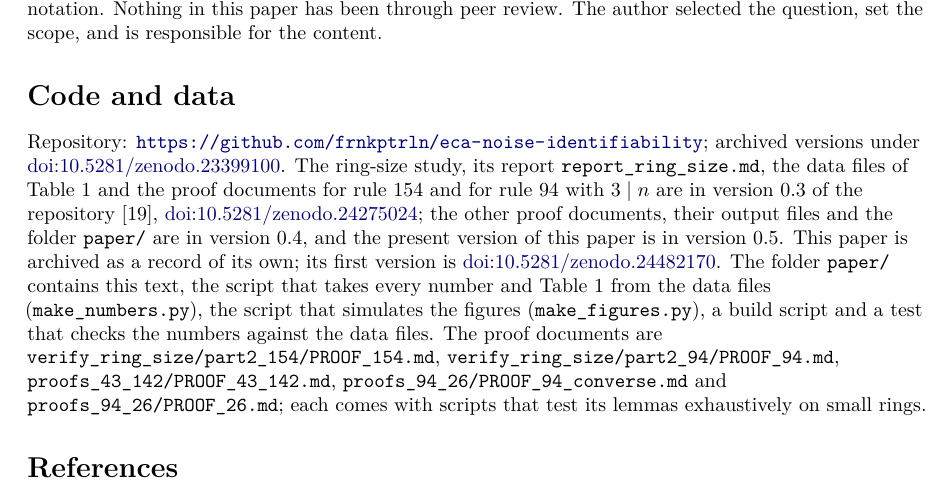
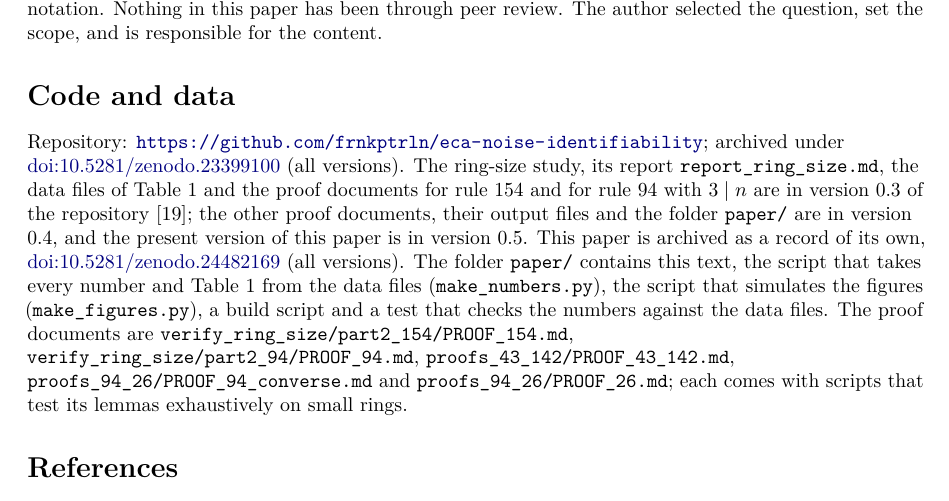
Before and after one commit to frnkptrln/eca-noise-identifiability, a LaTeX paper (paper/ring_size_paper.tex): part of page 24 of 32, cut so that both start at the same text. Compiled offline with pdfLaTeX.

Commit message:
Only the two DOIs for all versions (repository, paper) in README, CITATION.cff, .zenodo.json and the paper

```diff
--- a/paper/ring_size_paper.tex
+++ b/paper/ring_size_paper.tex
@@ -55,7 +55,7 @@
 \author{Frank Peterlein\thanks{Independent researcher, Berlin. ORCID
 \href{https://orcid.org/0009-0002-1886-1303}{0009-0002-1886-1303}. Contact: \texttt{frnkptrln} on GitHub. See the
 statement on the use of AI at the end of the paper.}}
-\date{Version 2, 24 November 2026\\[4pt]\normalsize first version: \href{https://doi.org/10.5281/zenodo.24482170}{doi:10.5281/zenodo.24482170}}
+\date{Version 2, 24 November 2026\\[4pt]\normalsize\href{https://doi.org/10.5281/zenodo.24482169}{doi:10.5281/zenodo.24482169} (all versions)}
 
 \begin{document}
 \maketitle
@@ -1737,14 +1737,13 @@ is responsible for the content.
 
 \section*{Code and data}
 \raggedright
-Repository: \url{https://github.com/frnkptrln/eca-noise-identifiability}; archived versions under
-\href{https://doi.org/10.5281/zenodo.23399100}{doi:10.5281/zenodo.23399100}. The ring-size study, its report
+Repository: \url{https://github.com/frnkptrln/eca-noise-identifiability}; archived under
+\href{https://doi.org/10.5281/zenodo.23399100}{doi:10.5281/zenodo.23399100} (all versions). The ring-size study, its report
 \texttt{report\_ring\_size.md}, the data files of Table~\ref{tab:kstar} and the proof documents for rule 154 and
-for rule 94 with $3\mid n$ are in version 0.3 of the repository~\cite{PeterleinStudy},
-\href{https://doi.org/10.5281/zenodo.24275024}{doi:10.5281/zenodo.24275024}; the other proof documents, their
+for rule 94 with $3\mid n$ are in version 0.3 of the repository~\cite{PeterleinStudy}; the other proof documents, their
 output files and the folder \texttt{paper/} are in version 0.4, and the present version of this paper is in
-version 0.5. This paper is archived as a record of its own; its first version is
-\href{https://doi.org/10.5281/zenodo.24482170}{doi:10.5281/zenodo.24482170}. The folder \texttt{paper/} contains
+version 0.5. This paper is archived as a record of its own,
+\href{https://doi.org/10.5281/zenodo.24482169}{doi:10.5281/zenodo.24482169} (all versions). The folder \texttt{paper/} contains
 this text, the script that takes every number and Table~\ref{tab:kstar} from the data files
 (\texttt{make\_numbers.py}), the script that simulates the figures (\texttt{make\_figures.py}), a build script and
 a test that checks the numbers against the data files. The proof documents are
```
Also changed, not shown: paper/TRACE.md (+6 -2 lines), README.md, paper/ring_size_paper.pdf, 2 other files.
